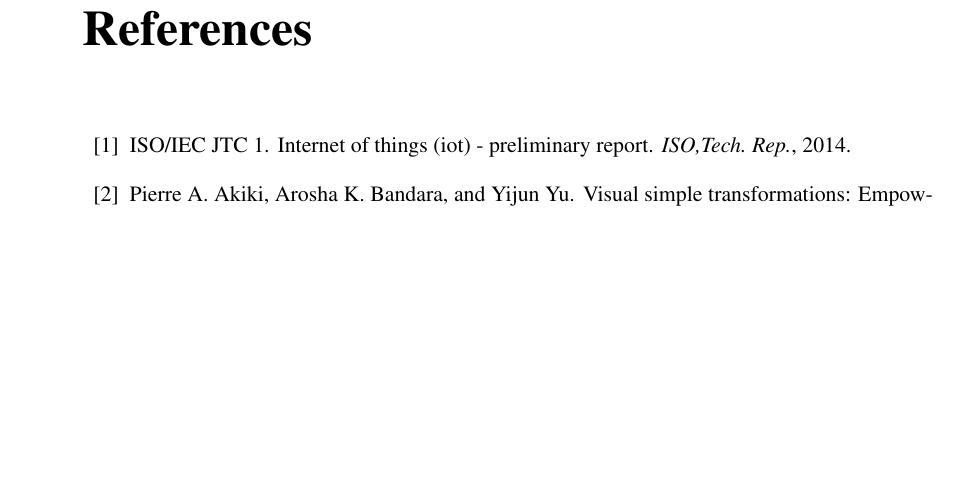
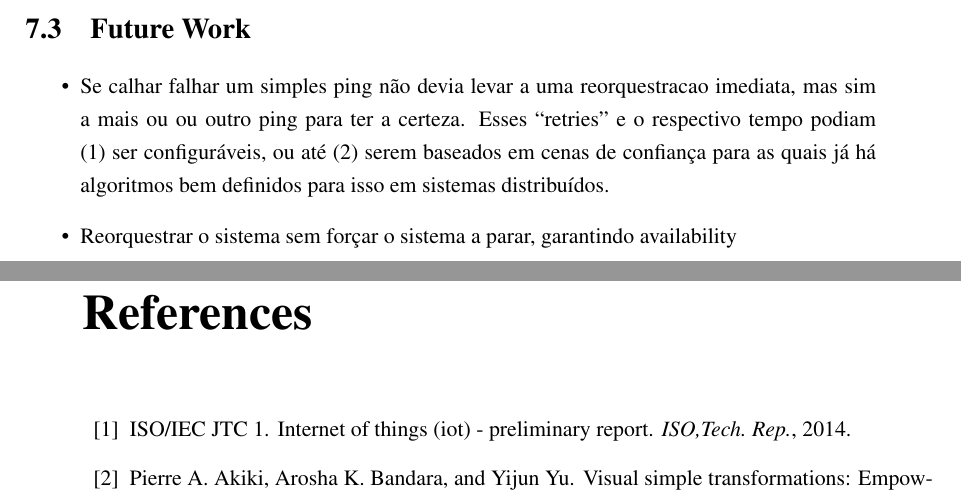
Before and after one commit to BeeMargarida/dissertation, a LaTeX thesis (thesis/thesis.tex, which reads thesis/chapter7.tex): part of page 61 of 65 before the commit and two parts of pages 60 and 61 of 65 after it, the two joined at a grey line, cut at the place of the change, the shorter picture padded with empty space. Compiled offline with pdfLaTeX.

Commit message:
More future work

```diff
--- a/thesis/chapter7.tex
+++ b/thesis/chapter7.tex
@@ -31,4 +31,8 @@ This dissertation aims to solve these issues by expanding an already popular vis
 
 %\section{Conclusions}
 
-%\section{Future Work}
+\section{Future Work}
+\begin{itemize}
+    \item Se calhar falhar um simples ping não devia levar a uma reorquestracao imediata, mas sim a mais ou ou outro ping para ter a certeza. Esses “retries” e o respectivo tempo podiam (1) ser configuráveis, ou até (2) serem baseados em cenas de confiança para as quais já há algoritmos bem definidos para isso em sistemas distribuídos.
+    \item Reorquestrar o sistema sem forçar o sistema a parar, garantindo availability
+\end{itemize}
```
